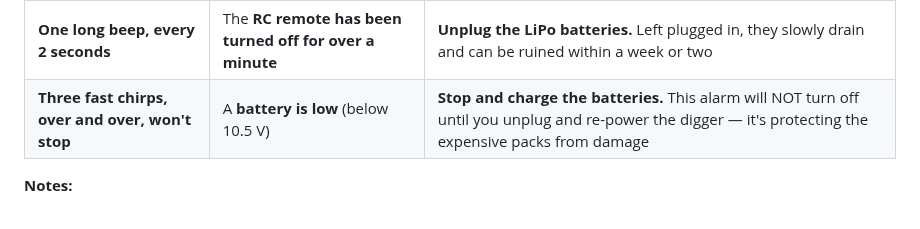
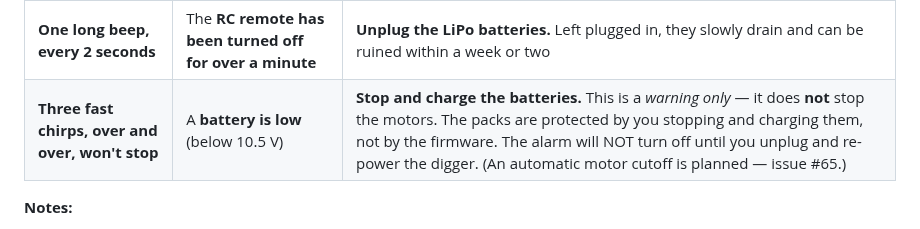
Before and after one commit to boulaajaj/Arduino-DiggerSetup, a Markdown page: OPERATOR-GUIDE.md, the part around the change. Drawn GitHub-style.

Commit message:
review: reword low-battery beep entry — warning only, not auto-protection (#71)
Copilot flagged that "protecting the expensive packs from damage" overstates
what this PR does — the alarm is audio-only (no motor cutoff). Clarify it's a
warning; protection comes from the operator stopping/charging. Cutoff = #65.

Co-Authored-By: Claude Opus 4.8 <noreply@anthropic.com>

```diff
--- a/OPERATOR-GUIDE.md
+++ b/OPERATOR-GUIDE.md
@@ -135,7 +135,7 @@ each pattern means one thing, and nothing else.
 | **Two short beeps** (once, right after power-on) | Wi-Fi telemetry is up | Connect your phone to `Digger-Telemetry` to see the dashboard (optional) |
 | **Steady tone** (only while held) | Someone is pressing the horn button on the RC remote | Nothing — that's the horn |
 | **One long beep, every 2 seconds** | The **RC remote has been turned off for over a minute** | **Unplug the LiPo batteries.** Left plugged in, they slowly drain and can be ruined within a week or two |
-| **Three fast chirps, over and over, won't stop** | A **battery is low** (below 10.5 V) | **Stop and charge the batteries.** This alarm will NOT turn off until you unplug and re-power the digger — it's protecting the expensive packs from damage |
+| **Three fast chirps, over and over, won't stop** | A **battery is low** (below 10.5 V) | **Stop and charge the batteries.** This is a *warning only* — it does **not** stop the motors. The packs are protected by you stopping and charging them, not by the firmware. The alarm will NOT turn off until you unplug and re-power the digger. (An automatic motor cutoff is planned — issue #65.) |
 
 **Notes:**
 
```
